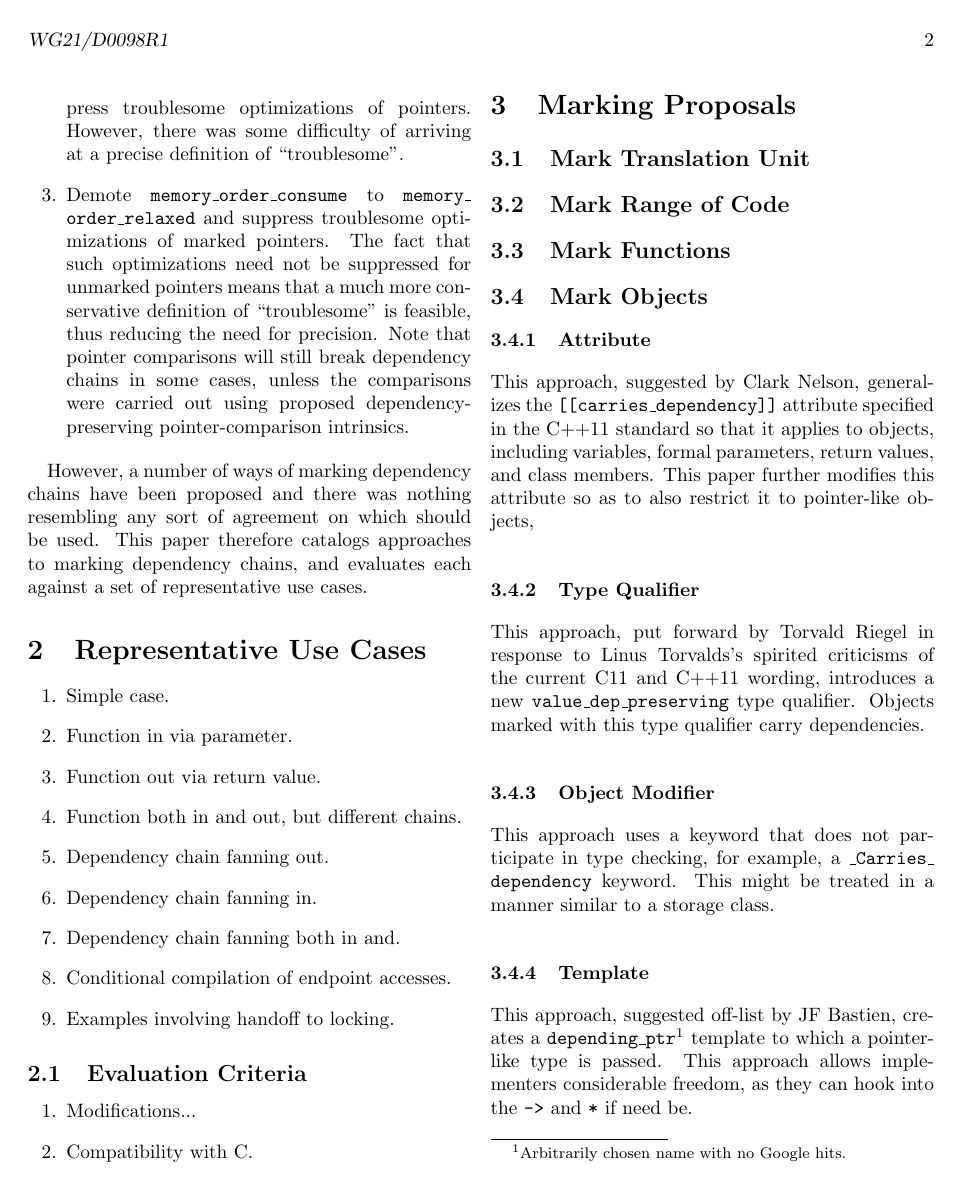
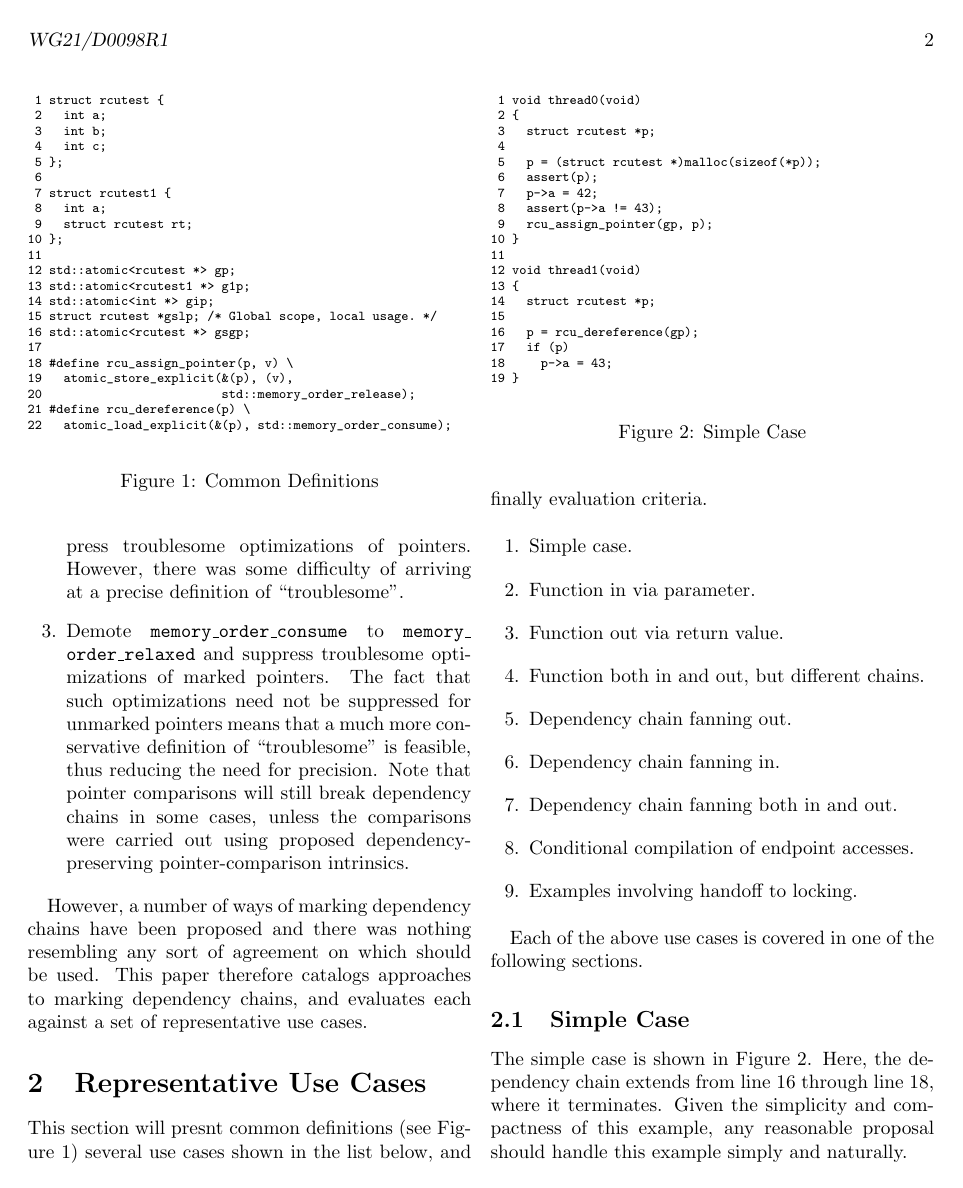
Before and after one commit to paulmckrcu/2016markconsume, a LaTeX document (markconsume.tex): page 2 of 43 before the commit and page 2 of 44 after it. Compiled offline with pdfLaTeX.

Commit message:
Fill in a few examples
Signed-off-by: Paul E. McKenney <paulmck@linux.vnet.ibm.com>

```diff
--- a/markconsume.tex
+++ b/markconsume.tex
@@ -139,6 +139,42 @@ and evaluates each against a set of representative use cases.
 \section{Representative Use Cases}
 \label{sec:Representative Use Cases}
 
+\begin{figure}[tbp]
+{ \scriptsize
+\begin{verbatim}
+ 1 struct rcutest {
+ 2   int a;
+ 3   int b;
+ 4   int c;
+ 5 };
+ 6
+ 7 struct rcutest1 {
+ 8   int a;
+ 9   struct rcutest rt;
+10 };
+11
+12 std::atomic<rcutest *> gp;
+13 std::atomic<rcutest1 *> g1p;
+14 std::atomic<int *> gip;
+15 struct rcutest *gslp; /* Global scope, local usage. */
+16 std::atomic<rcutest *> gsgp;
+17
+18 #define rcu_assign_pointer(p, v) \
+19   atomic_store_explicit(&(p), (v),
+20                         std::memory_order_release);
+21 #define rcu_dereference(p) \
+22   atomic_load_explicit(&(p), std::memory_order_consume);
+\end{verbatim}
+}
+\caption{Common Definitions}
+\label{fig:Common Definitions}
+\end{figure}
+
+This section will presnt common definitions (see
+Figure~\ref{fig:Common Definitions})
+several use cases shown in the list below,
+and finally evaluation criteria.
+
 \begin{enumerate}
 \item	Simple case.
 \item	Function in via parameter.
@@ -146,7 +182,47 @@ and evaluates each against a set of representative use cases.
 \item	Function both in and out, but different chains.
 \item	Dependency chain fanning out.
 \item	Dependency chain fanning in.
-\item	Dependency chain fanning both in and.
+\item	Dependency chain fanning both in and out.
 \item	Conditional compilation of endpoint accesses.
 \item	Examples involving handoff to locking.
 \end{enumerate}
+
+Each of the above use cases is covered in one of the following sections.
+
+\subsection{Simple Case}
+\label{sec:Simple Case}
+
+\begin{figure}[tbp]
+{ \scriptsize
+\begin{verbatim}
+ 1 void thread0(void)
+ 2 {
+ 3   struct rcutest *p;
+ 4
+ 5   p = (struct rcutest *)malloc(sizeof(*p));
+ 6   assert(p);
+ 7   p->a = 42;
+ 8   assert(p->a != 43);
+ 9   rcu_assign_pointer(gp, p);
+10 }
+11
+12 void thread1(void)
+13 {
+14   struct rcutest *p;
+15
+16   p = rcu_dereference(gp);
+17   if (p)
+18     p->a = 43;
+19 }
+\end{verbatim}
+}
+\caption{Simple Case}
+\label{fig:Simple Case}
+\end{figure}
+
+The simple case is shown in
+Figure~\ref{fig:Simple Case}.
+Here, the dependency chain extends from line~16 through line~18,
+where it terminates.
+Given the simplicity and compactness of this example, any reasonable
+proposal should handle this example simply and naturally.
@@ -152,0 +236 @@ and evaluates each against a set of representative use cases.
+ 1 void thread0(void)
@@ -152,0 +240,4 @@ and evaluates each against a set of representative use cases.
+ 5   p = (struct rcutest *)malloc(sizeof(*p));
+ 6   assert(p);
+ 7   p->a = 42;
+ 8   rcu_assign_pointer(gp, p);
@@ -152,0 +253,5 @@ and evaluates each against a set of representative use cases.
+18 void thread1(void)
+19 {
+20   struct rcutest *p;
+21
+22   p = rcu_dereference(gp);
@@ -152,0 +278 @@ and evaluates each against a set of representative use cases.
+ 1 void thread0(void)
@@ -152,0 +282,4 @@ and evaluates each against a set of representative use cases.
+ 5   p = (struct rcutest *)malloc(sizeof(*p));
+ 6   assert(p);
+ 7   p->a = 42;
+ 8   rcu_assign_pointer(gp, p);
@@ -152,0 +293,3 @@ and evaluates each against a set of representative use cases.
+16 void thread1(void)
+17 {
+18   struct rcutest *p;
@@ -152,0 +299 @@ and evaluates each against a set of representative use cases.
+22     assert(p->a == 42);
```
Also changed, not shown: markconsume.tex (82 more changed lines).
